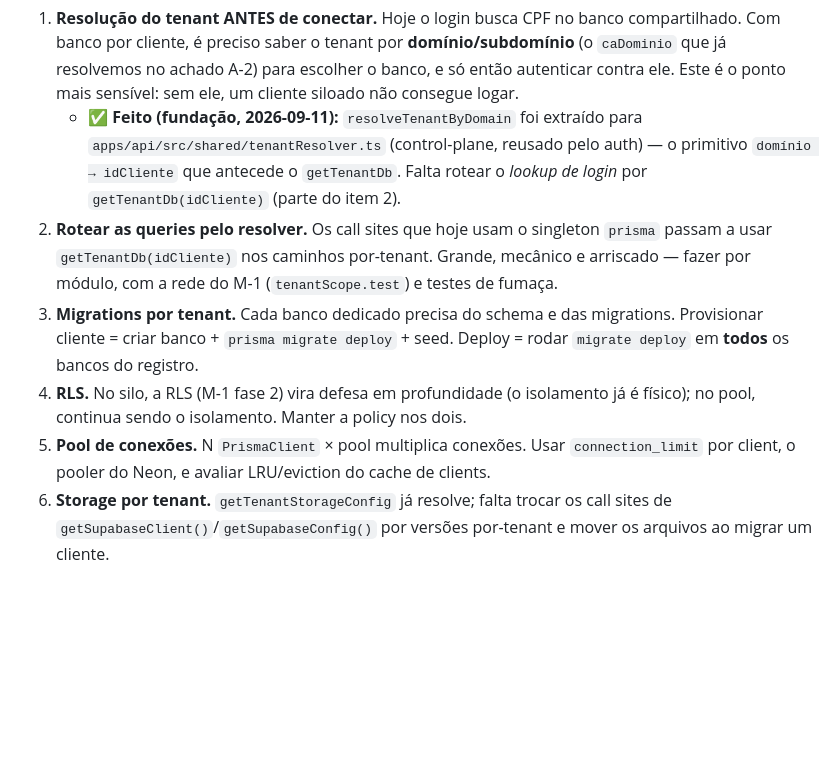
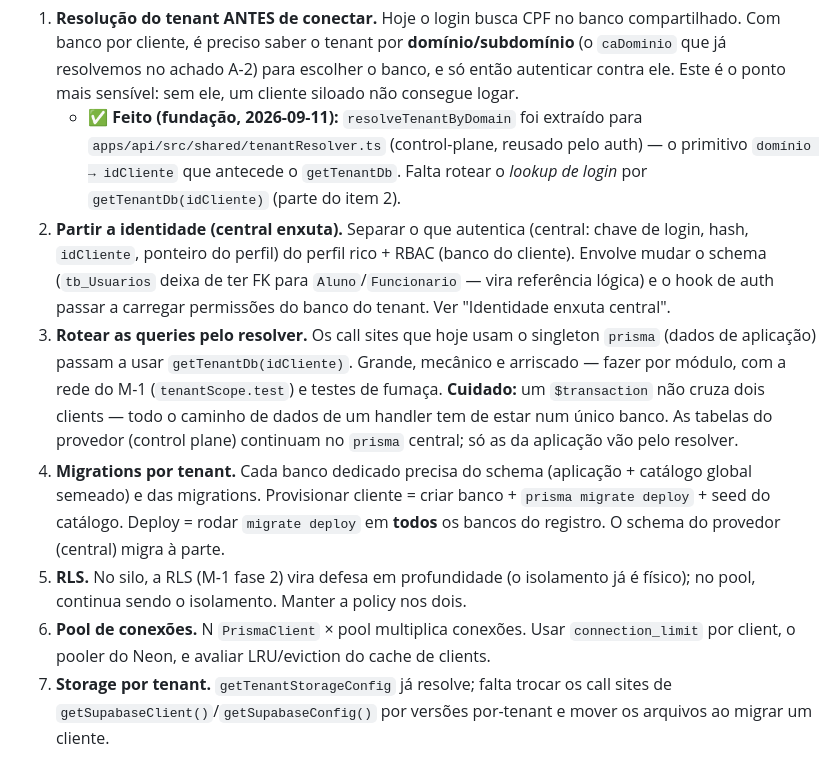
Before and after one commit to SOLS-Software/SmartGym, a Markdown page: docs/multi-tenancy-dados.md, the part around one of its changes. GitHub-like rendering; blank space fills up the shorter version.

```diff
--- a/docs/multi-tenancy-dados.md
+++ b/docs/multi-tenancy-dados.md
@@ -84,19 +132,28 @@ vira um upgrade, não um rewrite).
      `apps/api/src/shared/tenantResolver.ts` (control-plane, reusado pelo auth) —
      o primitivo `domínio → idCliente` que antecede o `getTenantDb`. Falta rotear
      o *lookup de login* por `getTenantDb(idCliente)` (parte do item 2).
-2. **Rotear as queries pelo resolver.** Os call sites que hoje usam o singleton
-   `prisma` passam a usar `getTenantDb(idCliente)` nos caminhos por-tenant.
-   Grande, mecânico e arriscado — fazer por módulo, com a rede do M-1
-   (`tenantScope.test`) e testes de fumaça.
-3. **Migrations por tenant.** Cada banco dedicado precisa do schema e das
-   migrations. Provisionar cliente = criar banco + `prisma migrate deploy` +
-   seed. Deploy = rodar `migrate deploy` em **todos** os bancos do registro.
-4. **RLS.** No silo, a RLS (M-1 fase 2) vira defesa em profundidade (o isolamento
+2. **Partir a identidade (central enxuta).** Separar o que autentica (central:
+   chave de login, hash, `idCliente`, ponteiro do perfil) do perfil rico + RBAC
+   (banco do cliente). Envolve mudar o schema (`tb_Usuarios` deixa de ter FK para
+   `Aluno`/`Funcionario` — vira referência lógica) e o hook de auth passar a
+   carregar permissões do banco do tenant. Ver "Identidade enxuta central".
+3. **Rotear as queries pelo resolver.** Os call sites que hoje usam o singleton
+   `prisma` (dados de aplicação) passam a usar `getTenantDb(idCliente)`. Grande,
+   mecânico e arriscado — fazer por módulo, com a rede do M-1 (`tenantScope.test`)
+   e testes de fumaça. **Cuidado:** um `$transaction` não cruza dois clients — todo
+   o caminho de dados de um handler tem de estar num único banco. As tabelas do
+   provedor (control plane) continuam no `prisma` central; só as da aplicação vão
+   pelo resolver.
+4. **Migrations por tenant.** Cada banco dedicado precisa do schema (aplicação +
+   catálogo global semeado) e das migrations. Provisionar cliente = criar banco +
+   `prisma migrate deploy` + seed do catálogo. Deploy = rodar `migrate deploy` em
+   **todos** os bancos do registro. O schema do provedor (central) migra à parte.
+5. **RLS.** No silo, a RLS (M-1 fase 2) vira defesa em profundidade (o isolamento
    já é físico); no pool, continua sendo o isolamento. Manter a policy nos dois.
-5. **Pool de conexões.** N `PrismaClient` × pool multiplica conexões. Usar
+6. **Pool de conexões.** N `PrismaClient` × pool multiplica conexões. Usar
    `connection_limit` por client, o pooler do Neon, e avaliar LRU/eviction do
    cache de clients.
-6. **Storage por tenant.** `getTenantStorageConfig` já resolve; falta trocar os
+7. **Storage por tenant.** `getTenantStorageConfig` já resolve; falta trocar os
    call sites de `getSupabaseClient()`/`getSupabaseConfig()` por versões
    por-tenant e mover os arquivos ao migrar um cliente.
 
```
Also changed, not shown: other parts of docs/multi-tenancy-dados.md (+48 -0 lines).
